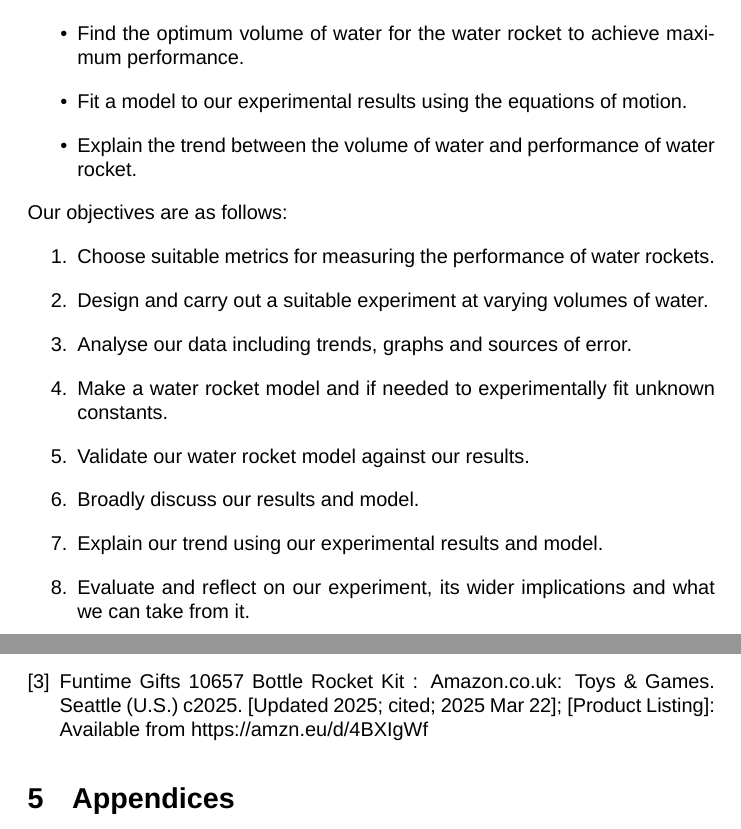
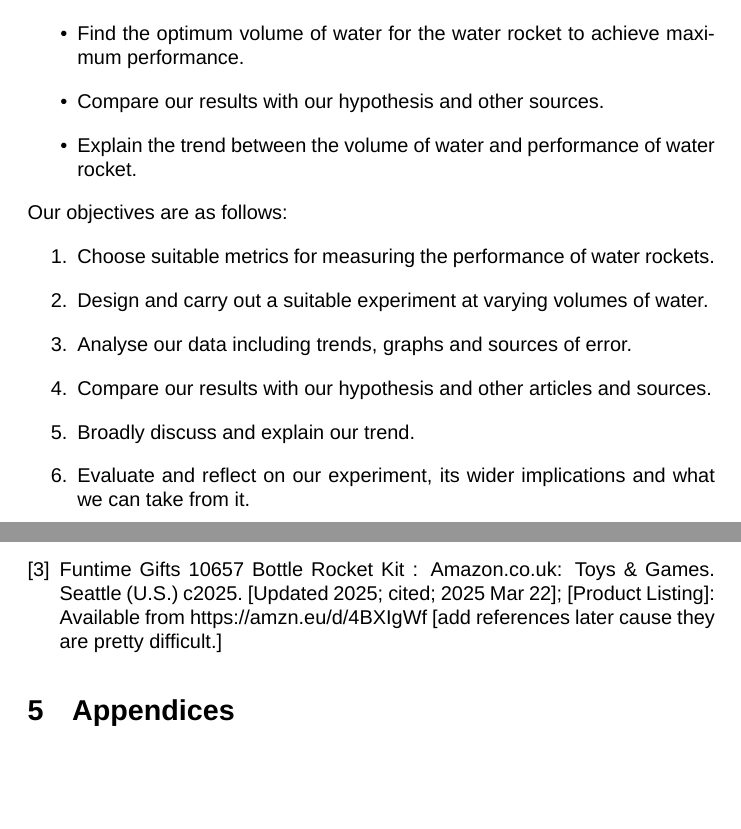
Before and after one commit to callum-lin/crest-experiment-writeup, a LaTeX document (writeup.tex): two parts of pages 2 and 10 of 10, joined at a grey line, cut so that both start at the same text, the shorter picture padded with empty space. Compiled offline with XeLaTeX; a missing font is replaced by an installed copy or a similar font.

Commit message:
no more tex errors

```diff
--- a/writeup.tex
+++ b/writeup.tex
@@ -33,10 +33,8 @@ The aim of this project was to investigate how changing the volume of water of w
 We will consider our aim complete if we manage to:
 \begin{itemize}
     \item Find the trend between the volume of water in a water rocket.
-\end{itemize}
-\begin{itemize}
     \item Find the optimum volume of water for the water rocket to achieve maximum performance.
-    \item Fit a model to our experimental results using the equations of motion.
+    \item Compare our results with our hypothesis and other sources.
     \item Explain the trend between the volume of water and performance of water rocket.
 \end{itemize}
 Our objectives are as follows:
@@ -44,10 +42,8 @@ Our objectives are as follows:
     \item Choose suitable metrics for measuring the performance of water rockets.
     \item Design and carry out a suitable experiment at varying volumes of water.
     \item Analyse our data including trends, graphs and sources of error.
-    \item Make a water rocket model and if needed to experimentally fit unknown constants.
-    \item Validate our water rocket model against our results.
-    \item Broadly discuss our results and model.
-    \item Explain our trend using our experimental results and model.
+    \item Compare our results with our hypothesis and other articles and sources.
+    \item Broadly discuss and explain our trend.
     \item Evaluate and reflect on our experiment, its wider implications and what we can take from it.
 \end{enumerate}
 \subsection{Wider Implications}
@@ -214,6 +213,7 @@ Frequently Asked Questions [Internet]. Hertford (U.K.): HINTERLAND LIMITED; c202
 Coke-1-litre | taste thirst [internet]. London (U.K.): Taste Thirst c2023. [Updated 2023; cited 2025 Mar 22]; [Image of Coke-1 litre bottle]: Available from: https://tastethirst.com/product/coke-1litre/
 \bibitem{3}
 Funtime Gifts 10657 Bottle Rocket Kit : Amazon.co.uk: Toys \& Games. Seattle (U.S.) c2025. [Updated 2025; cited; 2025 Mar 22]; [Product Listing]: Available from https://amzn.eu/d/4BXIgWf
+[add references later cause they are pretty difficult.]
 \end{thebibliography}
 
 \section{Appendices}
```
Also changed, not shown: writeup.tex (5 more changed lines), 1 other file.
